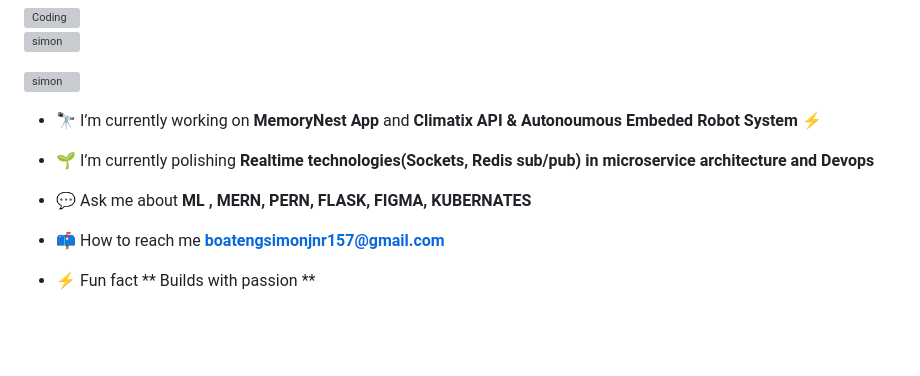
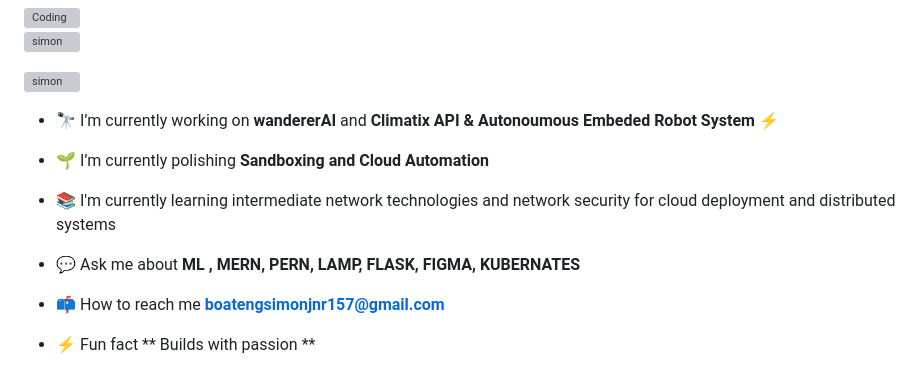
Before and after one commit to Simon-157/Simon-157, a Markdown page: README.md, the part around the change. GitHub-like rendering; blank space fills up the shorter version; grey boxes are pictures that could not be loaded.

```diff
--- a/README.md
+++ b/README.md
@@ -8,12 +8,13 @@
 
 <p align="left"> <a href="https://twitter.com/SimonBo26165668" target="blank"><img src="https://img.shields.io/twitter/follow/simon?logo=twitter&style=for-the-badge" alt="simon" /></a> </p>
 
-- 🔭 I’m currently working on **MemoryNest App** and **Climatix API & Autonoumous Embeded Robot System** ⚡
+- 🔭 I’m currently working on **wandererAI** and **Climatix API & Autonoumous Embeded Robot System** ⚡
 
-- 🌱 I’m currently polishing **Realtime technologies(Sockets, Redis sub/pub)
-in microservice architecture and Devops**
+- 🌱 I’m currently polishing **Sandboxing and Cloud Automation**
 
-- 💬 Ask me about **ML , MERN, PERN, FLASK, FIGMA, KUBERNATES**
+- 📚 I'm currently learning intermediate network technologies and network security for cloud deployment and distributed systems
+
+- 💬 Ask me about **ML , MERN, PERN, LAMP, FLASK, FIGMA, KUBERNATES**
 
 - 📫 How to reach me **boatengsimonjnr157@gmail.com**
 
```
